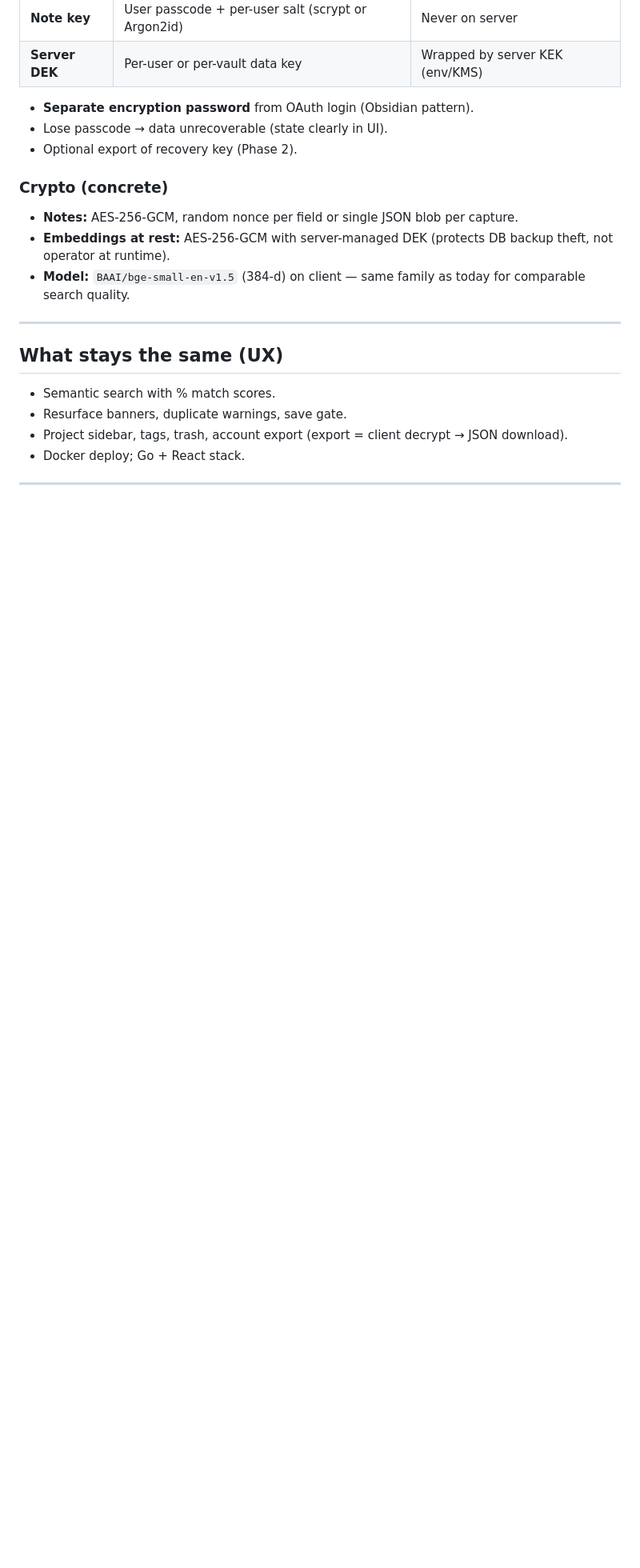
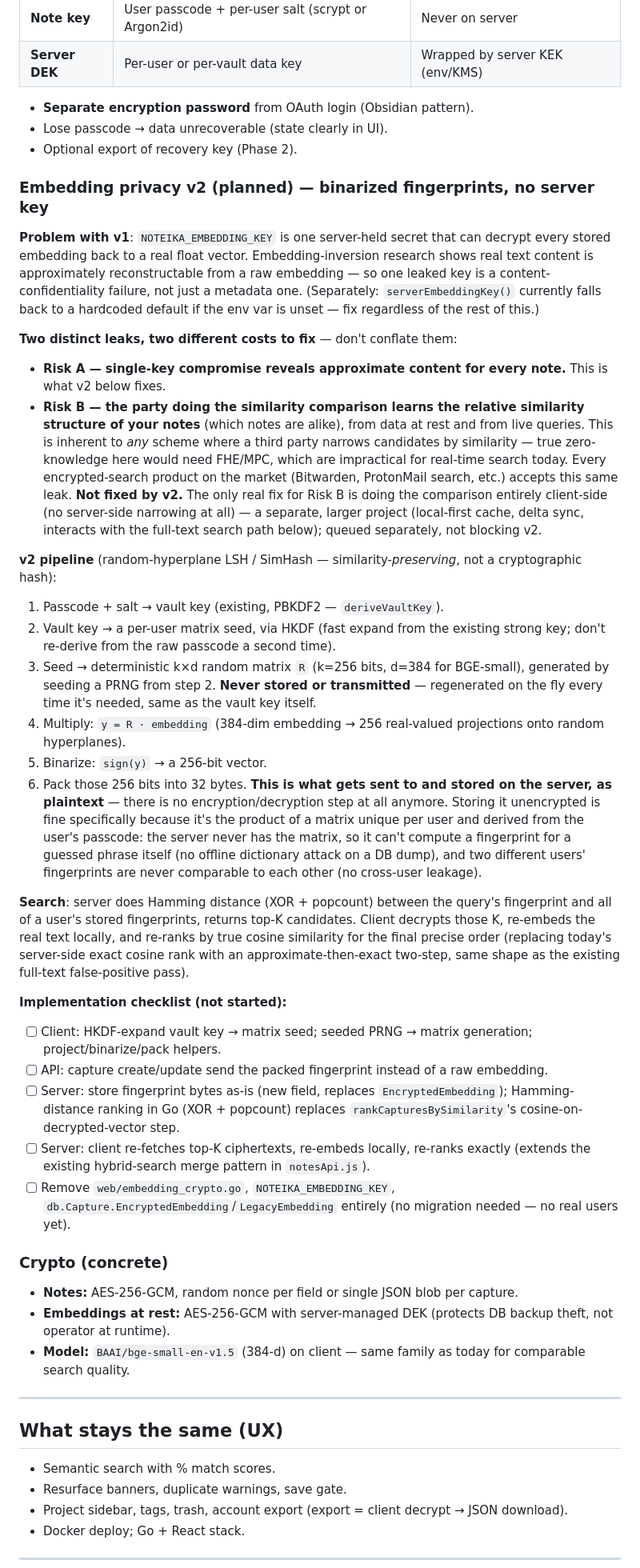
Before and after one commit to annangiv/noteika-gofiber-supervisor, a Markdown page: docs/E2E.md, the part around one of its changes. Shown at 80% size. Drawn GitHub-style; blank space fills up the shorter version.

Commit message:
Document planned binarized-embedding-fingerprint architecture
Records the agreed fix for the remaining server-held embedding key:
derive a per-user random projection matrix from the vault key, binarize
the embedding into a fingerprint, and store/compare it on the server
with no decryption key at all. Captures the Risk A (key compromise
reveals content) vs Risk B (similarity-structure leakage, not fixed by
this) distinction and an implementation checklist. Not yet implemented.

```diff
--- a/docs/E2E.md
+++ b/docs/E2E.md
@@ -91,6 +91,32 @@ Client                          Server
 - Lose passcode → data unrecoverable (state clearly in UI).
 - Optional export of recovery key (Phase 2).
 
+### Embedding privacy v2 (planned) — binarized fingerprints, no server key
+
+**Problem with v1**: `NOTEIKA_EMBEDDING_KEY` is one server-held secret that can decrypt every stored embedding back to a real float vector. Embedding-inversion research shows real text content is approximately reconstructable from a raw embedding — so one leaked key is a content-confidentiality failure, not just a metadata one. (Separately: `serverEmbeddingKey()` currently falls back to a hardcoded default if the env var is unset — fix regardless of the rest of this.)
+
+**Two distinct leaks, two different costs to fix** — don't conflate them:
+- **Risk A — single-key compromise reveals approximate content for every note.** This is what v2 below fixes.
+- **Risk B — the party doing the similarity comparison learns the relative similarity structure of your notes** (which notes are alike), from data at rest and from live queries. This is inherent to *any* scheme where a third party narrows candidates by similarity — true zero-knowledge here would need FHE/MPC, which are impractical for real-time search today. Every encrypted-search product on the market (Bitwarden, ProtonMail search, etc.) accepts this same leak. **Not fixed by v2.** The only real fix for Risk B is doing the comparison entirely client-side (no server-side narrowing at all) — a separate, larger project (local-first cache, delta sync, interacts with the full-text search path below); queued separately, not blocking v2.
+
+**v2 pipeline** (random-hyperplane LSH / SimHash — similarity-*preserving*, not a cryptographic hash):
+
+1. Passcode + salt → vault key (existing, PBKDF2 — `deriveVaultKey`).
+2. Vault key → a per-user matrix seed, via HKDF (fast expand from the existing strong key; don't re-derive from the raw passcode a second time).
+3. Seed → deterministic k×d random matrix `R` (k=256 bits, d=384 for BGE-small), generated by seeding a PRNG from step 2. **Never stored or transmitted** — regenerated on the fly every time it's needed, same as the vault key itself.
+4. Multiply: `y = R · embedding` (384-dim embedding → 256 real-valued projections onto random hyperplanes).
+5. Binarize: `sign(y)` → a 256-bit vector.
+6. Pack those 256 bits into 32 bytes. **This is what gets sent to and stored on the server, as plaintext** — there is no encryption/decryption step at all anymore. Storing it unencrypted is fine specifically because it's the product of a matrix unique per user and derived from the user's passcode: the server never has the matrix, so it can't compute a fingerprint for a guessed phrase itself (no offline dictionary attack on a DB dump), and two different users' fingerprints are never comparable to each other (no cross-user leakage).
+
+**Search**: server does Hamming distance (XOR + popcount) between the query's fingerprint and all of a user's stored fingerprints, returns top-K candidates. Client decrypts those K, re-embeds the real text locally, and re-ranks by true cosine similarity for the final precise order (replacing today's server-side exact cosine rank with an approximate-then-exact two-step, same shape as the existing full-text false-positive pass).
+
+**Implementation checklist (not started):**
+- [ ] Client: HKDF-expand vault key → matrix seed; seeded PRNG → matrix generation; project/binarize/pack helpers.
+- [ ] API: capture create/update send the packed fingerprint instead of a raw embedding.
+- [ ] Server: store fingerprint bytes as-is (new field, replaces `EncryptedEmbedding`); Hamming-distance ranking in Go (XOR + popcount) replaces `rankCapturesBySimilarity`'s cosine-on-decrypted-vector step.
+- [ ] Server: client re-fetches top-K ciphertexts, re-embeds locally, re-ranks exactly (extends the existing hybrid-search merge pattern in `notesApi.js`).
+- [ ] Remove `web/embedding_crypto.go`, `NOTEIKA_EMBEDDING_KEY`, `db.Capture.EncryptedEmbedding`/`LegacyEmbedding` entirely (no migration needed — no real users yet).
+
 ### Crypto (concrete)
 
 - **Notes:** AES-256-GCM, random nonce per field or single JSON blob per capture.
```
Also changed, not shown: other parts of docs/E2E.md (+6 -5 lines).
